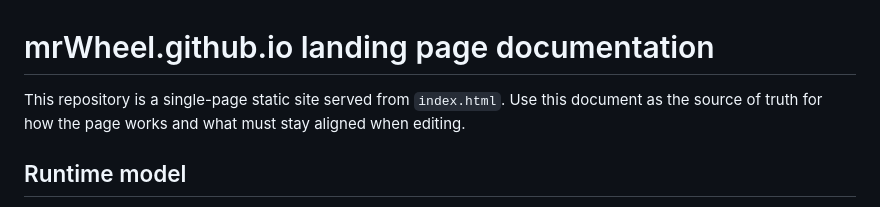
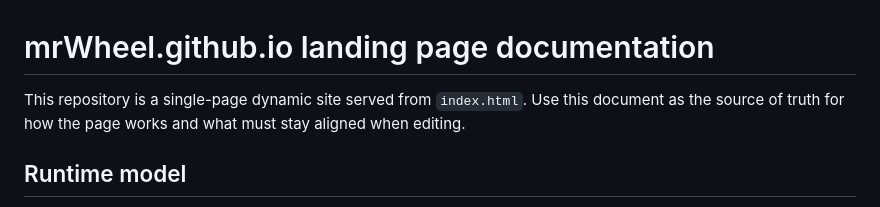
Before and after one commit to mrWheel/mrWheel.github.io, a Markdown page: README.md, the part around the change. Drawn GitHub-style.

Commit message:
Update site description from static to dynamic

```diff
--- a/README.md
+++ b/README.md
@@ -1,6 +1,6 @@
 # mrWheel.github.io landing page documentation
 
-This repository is a single-page static site served from `index.html`.
+This repository is a single-page dynamic site served from `index.html`.
 Use this document as the source of truth for how the page works and what must stay aligned when editing.
 
 ## Runtime model
```
